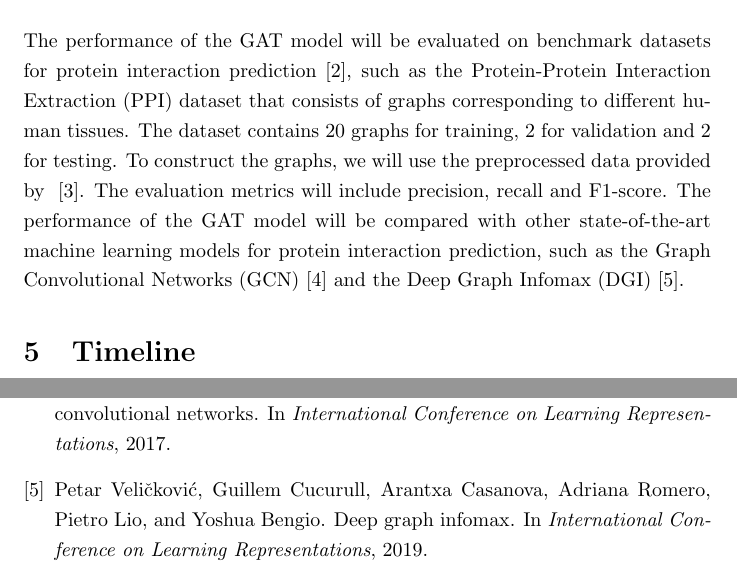
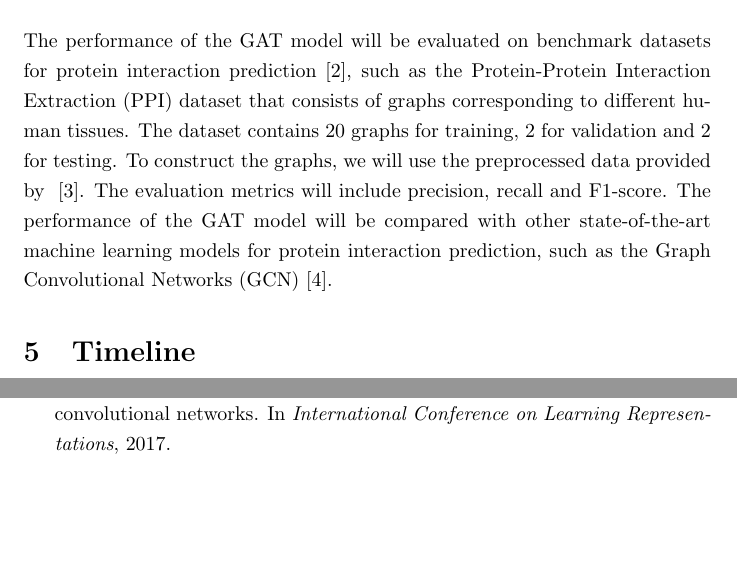
Before and after one commit to kushagrasoni/CS598_DLH_GAT_Implementation, a LaTeX document (docs/tex/project_proposal.tex, which reads docs/bib/references.bib): two parts of pages 2 and 3 of 3, joined at a grey line, cut so that both start at the same text, the shorter picture padded with empty space. The pictures show the PDF file docs/out/project_proposal.pdf that the author committed with the source.

Commit message:
Some updates

```diff
--- a/docs/bib/references.bib
+++ b/docs/bib/references.bib
@@ -38,4 +32,0 @@
-    booktitle={International Conference on Learning Representations},
-    year={2019},
-    url={https://arxiv.org/abs/1809.10341},
-}
--- a/docs/tex/project_proposal.tex
+++ b/docs/tex/project_proposal.tex
@@ -62,7 +62,7 @@ Soni, Kushagra\\
     To construct the graphs, we will use the preprocessed data provided by ~\cite{hamilton2017inductive}.
     The evaluation metrics will include precision, recall and F1-score.
     The performance of the GAT model will be compared with other state-of-the-art machine learning models for protein interaction prediction,
-    such as the Graph Convolutional Networks (GCN)~\cite{kipf2016semi} and the Deep Graph Infomax (DGI)~\cite{velickovic2018deep}.
+    such as the Graph Convolutional Networks (GCN)~\cite{kipf2016semi}.
 
 
     \section{Timeline}\label{sec:timeline}
```
Also changed, not shown: docs/out/project_proposal.bbl, docs/out/project_proposal.pdf, docs/bib/references.bib (5 more changed lines), docs/tex/project_proposal.tex (2 more changed lines), 4 other files.
